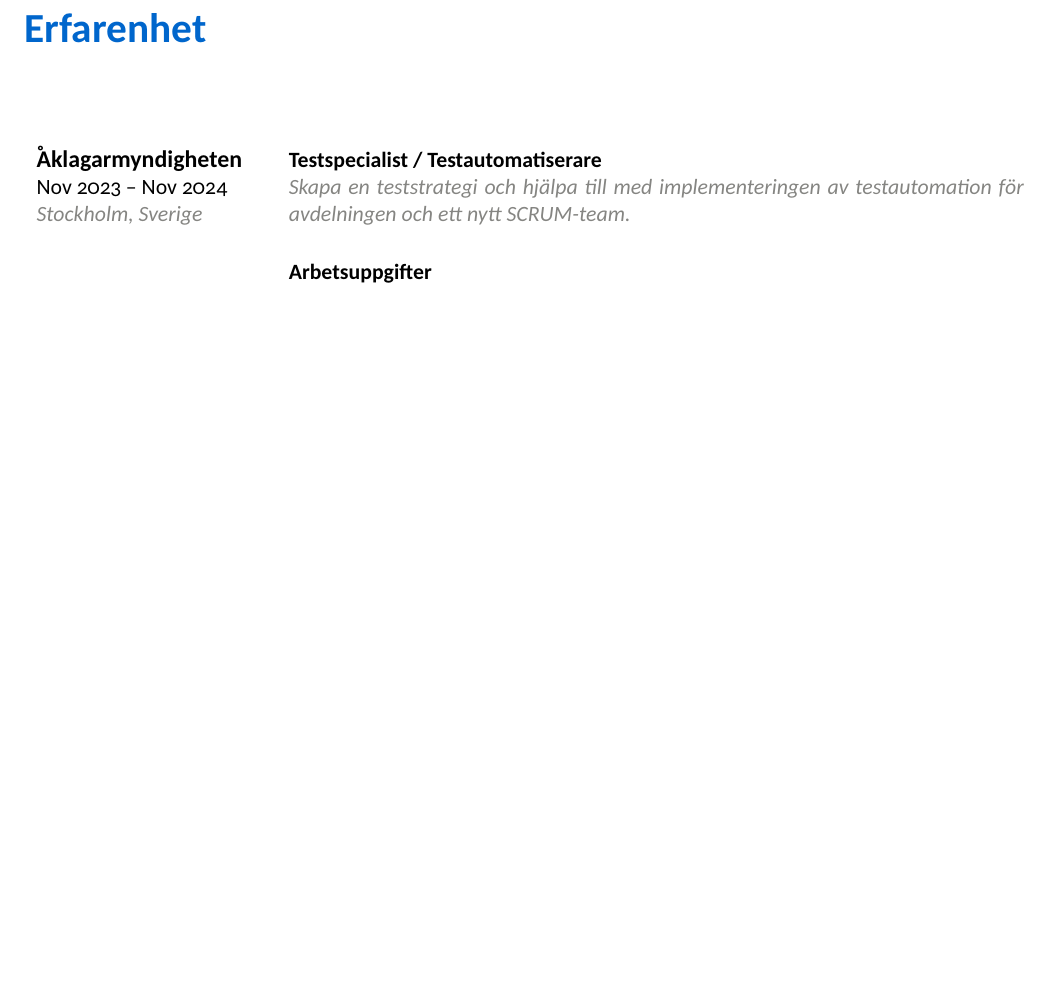
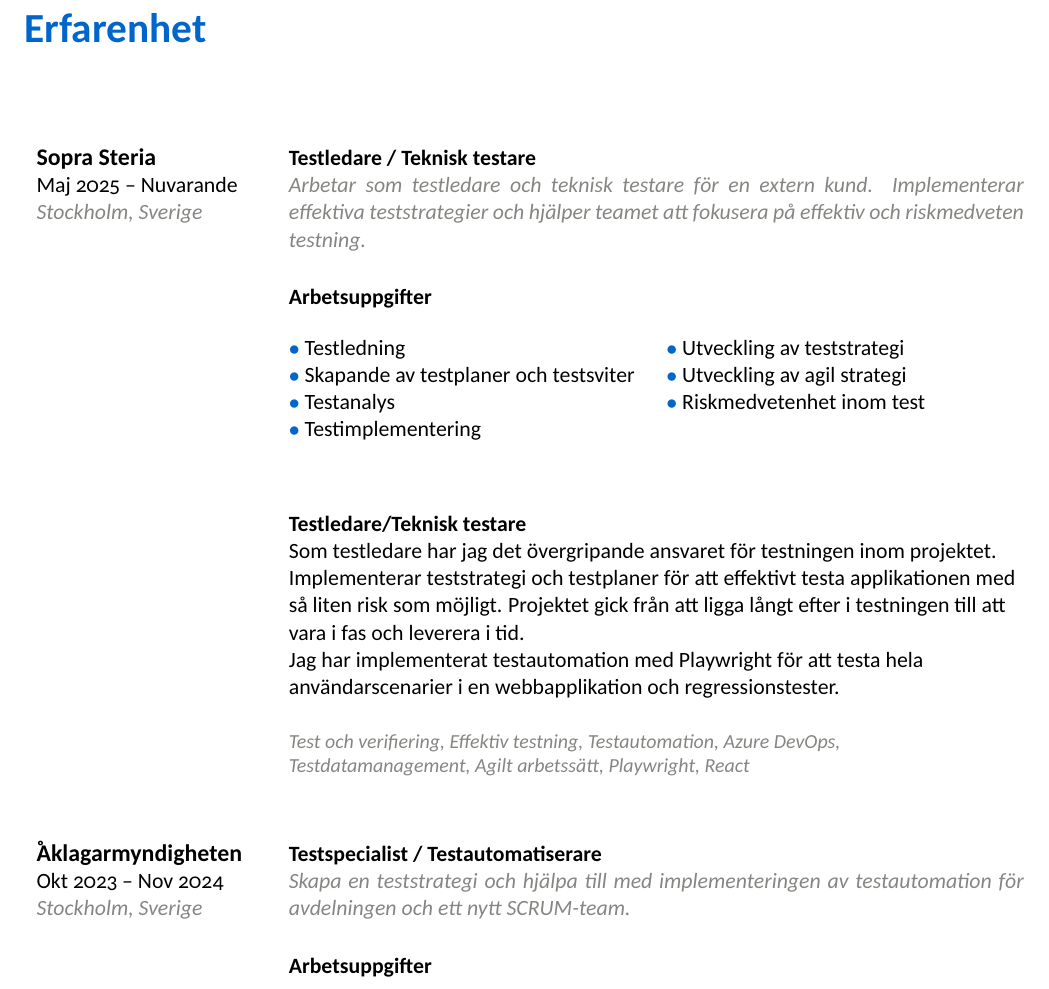
Before and after one commit to StaffanOB/Staffan-Bjornson-CV, a LaTeX CV (sobCV_sv.tex): part of page 2 of 6 before the commit and part of page 2 of 7 after it, cut so that both start at the same text, the shorter picture padded with empty space. The pictures show the PDF file Staffan Bjornson CV_se.pdf that the author committed with the source.

Commit message:
Updated Swedish version

```diff
--- a/sobCV_sv.tex
+++ b/sobCV_sv.tex
@@ -54,3 +54,31 @@
 
 
 \section{Erfarenhet}
+\experiencenode
+   {Testledare / Teknisk testare}
+   {Sopra Steria}
+   {Maj 2025 -- Nuvarande}
+   {Stockholm, Sverige}{
+       Arbetar som testledare och teknisk testare för en extern kund. Implementerar effektiva teststrategier och hjälper teamet att fokusera på effektiv och riskmedveten testning.
+   }
+   {Arbetsuppgifter}{
+       Testledning,
+       Skapande av testplaner och testsviter,
+       Testanalys,
+       Testimplementering,
+       Utveckling av teststrategi,
+       Utveckling av agil strategi,
+       Riskmedvetenhet inom test
+ }{
+     \jobDetails{Testledare/Teknisk testare}
+      {
+         Som testledare har jag det övergripande ansvaret för testningen inom projektet. Implementerar teststrategi och testplaner för att effektivt testa applikationen med så liten risk som möjligt. Projektet gick från att ligga långt efter i testningen till att vara i fas och leverera i tid.
+
+         Jag har implementerat testautomation med Playwright för att testa hela användarscenarier i en webbapplikation och regressionstester.
+     }
+ }{
+     Test och verifiering,
+     Effektiv testning,
+     Testautomation,
+     Azure DevOps,
+     Testdatamanagement,
```
Also changed, not shown: Staffan Bjornson CV.pdf, Staffan Bjornson CV_se.pdf, sobCV_sv.tex (27 more changed lines).
